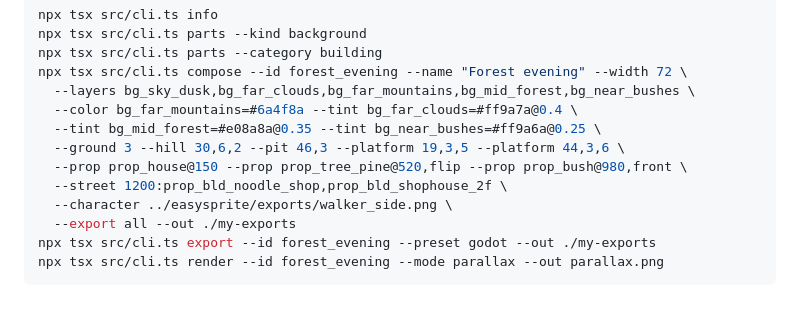
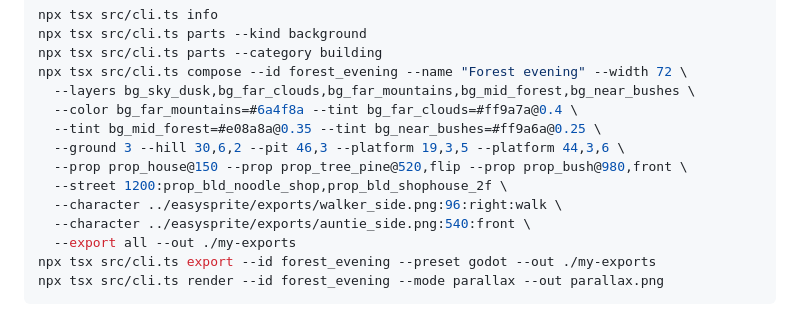
Before and after one commit to Saladin2020/easyscene, a Markdown page: README.md, the part around one of its changes. Rendered like a GitHub page.

```diff
--- a/README.md
+++ b/README.md
@@ -99,7 +99,8 @@ npx tsx src/cli.ts compose --id forest_evening --name "Forest evening" --width 7
   --ground 3 --hill 30,6,2 --pit 46,3 --platform 19,3,5 --platform 44,3,6 \
   --prop prop_house@150 --prop prop_tree_pine@520,flip --prop prop_bush@980,front \
   --street 1200:prop_bld_noodle_shop,prop_bld_shophouse_2f \
-  --character ../easysprite/exports/walker_side.png \
+  --character ../easysprite/exports/walker_side.png:96:right:walk \
+  --character ../easysprite/exports/auntie_side.png:540:front \
   --export all --out ./my-exports
 npx tsx src/cli.ts export --id forest_evening --preset godot --out ./my-exports
 npx tsx src/cli.ts render --id forest_evening --mode parallax --out parallax.png
```
Also changed, not shown: other parts of README.md (+24 -1 lines), docs/MCP.md (+2 -2 lines), docs/SCENE_FORMAT.md (+24 -1 lines), docs/assets/thai-village-cast.png (added), 14 other files.
